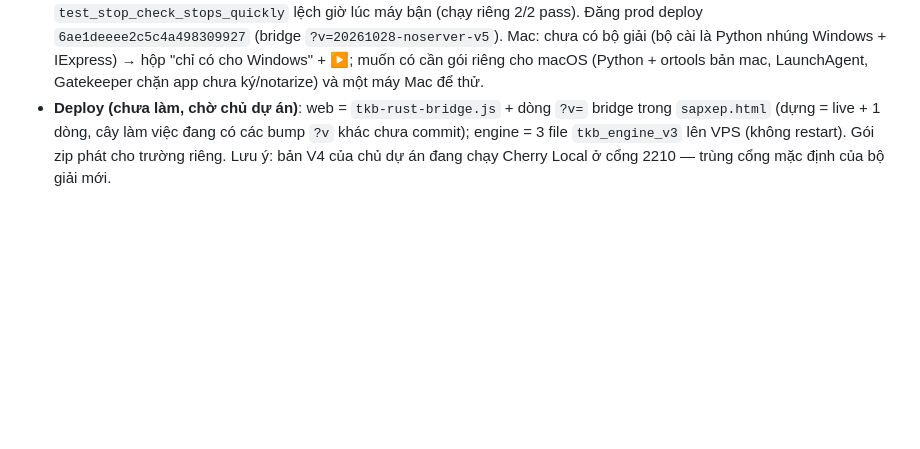
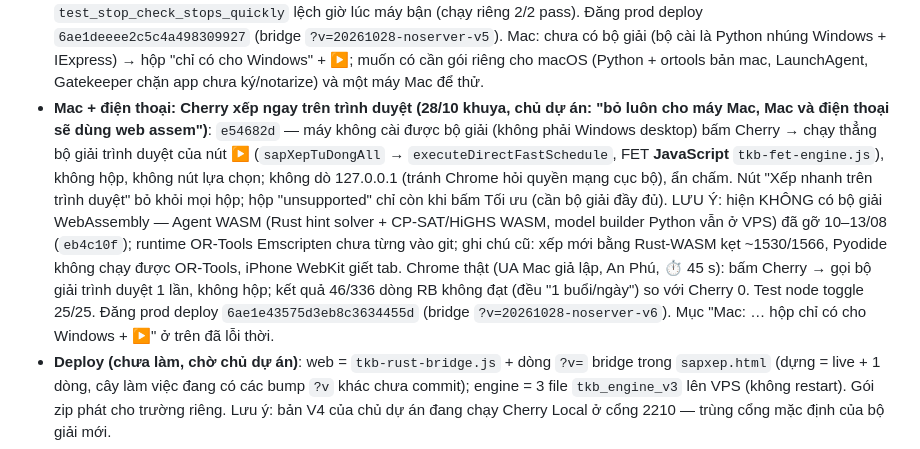
Before and after one commit to thoikhoabieucherry/TKBCherry, a Markdown page: docs/PROJECT_HANDOFF.md, the part around the change. Drawn GitHub-style; blank space fills up the shorter version.

Commit message:
docs: Mac and phones solve in the browser; no WebAssembly solver exists today
Co-Authored-By: Claude Opus 5.5 <noreply@anthropic.com>

```diff
--- a/docs/PROJECT_HANDOFF.md
+++ b/docs/PROJECT_HANDOFF.md
@@ -116,6 +116,16 @@
   bận (chạy riêng 2/2 pass). Đăng prod deploy `6ae1deeee2c5c4a498309927` (bridge `?v=20261028-noserver-v5`).
   Mac: chưa có bộ giải (bộ cài là Python nhúng Windows + IExpress) → hộp "chỉ có cho Windows" + ▶; muốn có cần gói riêng cho
   macOS (Python + ortools bản mac, LaunchAgent, Gatekeeper chặn app chưa ký/notarize) và một máy Mac để thử.
+- **Mac + điện thoại: Cherry xếp ngay trên trình duyệt (28/10 khuya, chủ dự án: "bỏ luôn cho máy Mac, Mac và điện thoại sẽ
+  dùng web assem")**: `e54682d` — máy không cài được bộ giải (không phải Windows desktop) bấm Cherry → chạy thẳng bộ giải
+  trình duyệt của nút ▶ (`sapXepTuDongAll` → `executeDirectFastSchedule`, FET **JavaScript** `tkb-fet-engine.js`), không hộp, không
+  nút lựa chọn; không dò 127.0.0.1 (tránh Chrome hỏi quyền mạng cục bộ), ẩn chấm. Nút "Xếp nhanh trên trình duyệt" bỏ khỏi mọi
+  hộp; hộp "unsupported" chỉ còn khi bấm Tối ưu (cần bộ giải đầy đủ). LƯU Ý: hiện KHÔNG có bộ giải WebAssembly — Agent WASM
+  (Rust hint solver + CP-SAT/HiGHS WASM, model builder Python vẫn ở VPS) đã gỡ 10–13/08 (`eb4c10f`); runtime OR-Tools Emscripten
+  chưa từng vào git; ghi chú cũ: xếp mới bằng Rust-WASM kẹt ~1530/1566, Pyodide không chạy được OR-Tools, iPhone WebKit giết tab.
+  Chrome thật (UA Mac giả lập, An Phú, ⏱ 45 s): bấm Cherry → gọi bộ giải trình duyệt 1 lần, không hộp; kết quả 46/336 dòng RB
+  không đạt (đều "1 buổi/ngày") so với Cherry 0. Test node toggle 25/25. Đăng prod deploy `6ae1e43575d3eb8c3634455d` (bridge
+  `?v=20261028-noserver-v6`). Mục "Mac: … hộp chỉ có cho Windows + ▶" ở trên đã lỗi thời.
 - **Deploy (chưa làm, chờ chủ dự án)**: web = `tkb-rust-bridge.js` + dòng `?v=` bridge trong `sapxep.html` (dựng = live + 1 dòng,
   cây làm việc đang có các bump `?v` khác chưa commit); engine = 3 file `tkb_engine_v3` lên VPS (không restart). Gói zip phát cho
   trường riêng. Lưu ý: bản V4 của chủ dự án đang chạy Cherry Local ở cổng 2210 — trùng cổng mặc định của bộ giải mới.
```
